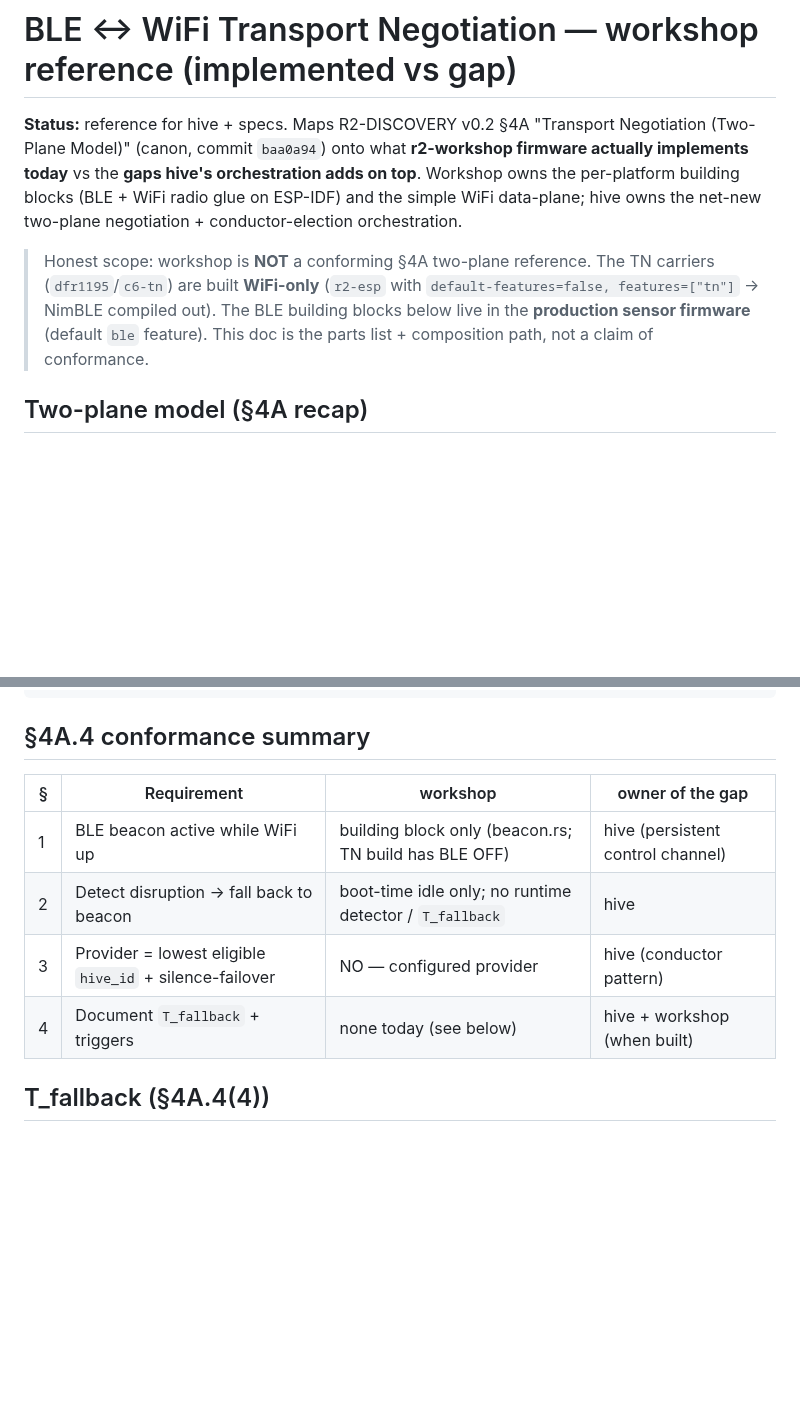
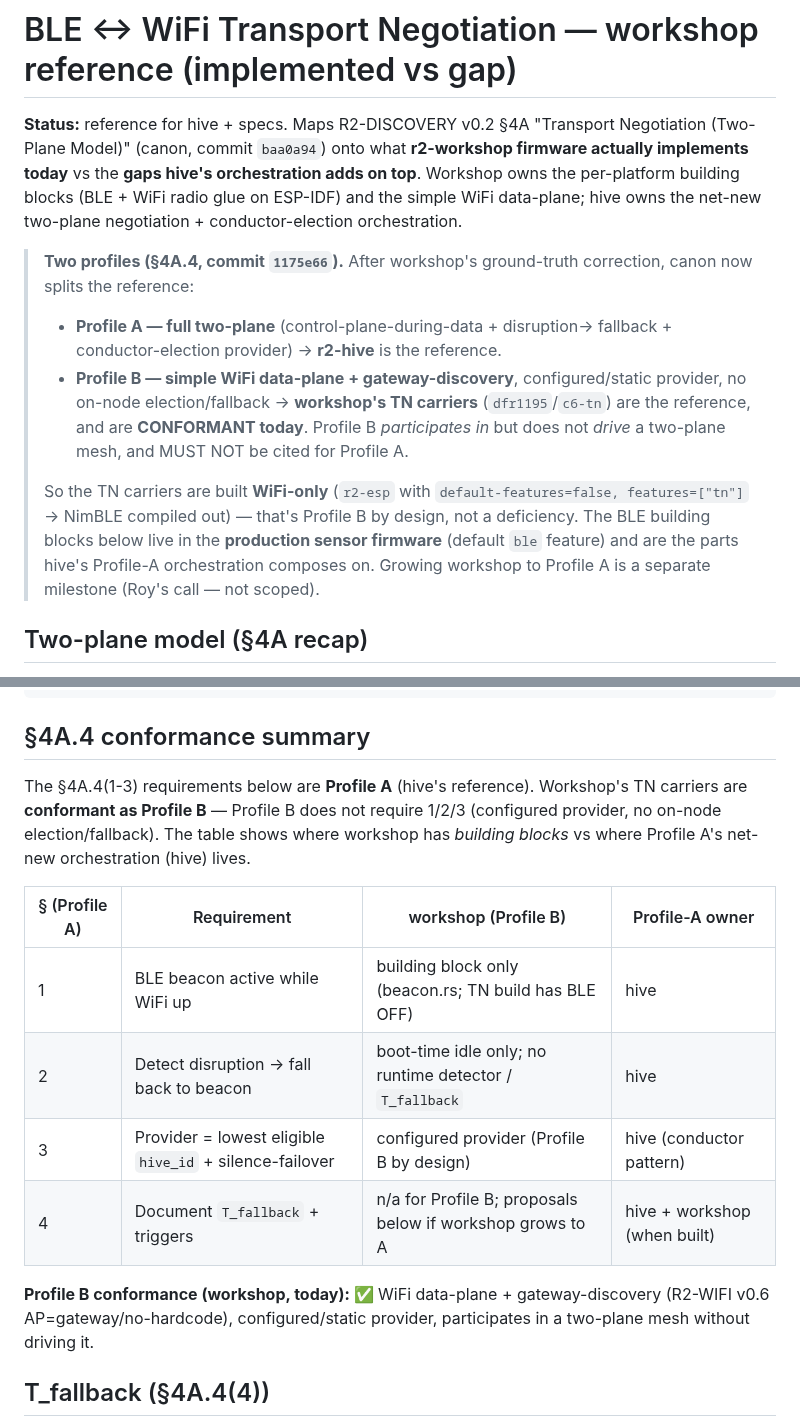
Before and after one commit to reality2-ai/r2-workshop, a Markdown page: docs/BLE-WIFI-NEGOTIATION.md, 2 parts joined by grey strips. Drawn GitHub-style; blank space fills up the shorter version.

Commit message:
docs: §4A.4 Profile A/B split — workshop conformant as Profile B (specs 1175e66)
specs split §4A.4 into Profile A (full two-plane → hive) + Profile B (simple WiFi
data-plane + gateway-discovery, configured provider → workshop TN carriers),
after workshop's ground-truth correction caught a false reference. Update
BLE-WIFI-NEGOTIATION.md: workshop is CONFORMANT as Profile B today (not "not a
reference"); conformance table reframed A(hive)/B(workshop); Profile-A growth =
parked Roy milestone. RESUME reflects the resolution.

Co-Authored-By: Claude Opus 4.8 <noreply@anthropic.com>

```diff
--- a/docs/BLE-WIFI-NEGOTIATION.md
+++ b/docs/BLE-WIFI-NEGOTIATION.md
@@ -7,12 +7,22 @@ top**. Workshop owns the per-platform building blocks (BLE + WiFi radio glue on
 ESP-IDF) and the simple WiFi data-plane; hive owns the net-new two-plane
 negotiation + conductor-election orchestration.
 
-> Honest scope: workshop is **NOT** a conforming §4A two-plane reference. The TN
-> carriers (`dfr1195`/`c6-tn`) are built **WiFi-only** (`r2-esp` with
-> `default-features=false, features=["tn"]` → NimBLE compiled out). The BLE
-> building blocks below live in the **production sensor firmware** (default `ble`
-> feature). This doc is the parts list + composition path, not a claim of
-> conformance.
+> **Two profiles (§4A.4, commit `1175e66`).** After workshop's ground-truth
+> correction, canon now splits the reference:
+> - **Profile A — full two-plane** (control-plane-during-data + disruption→
+>   fallback + conductor-election provider) → **r2-hive** is the reference.
+> - **Profile B — simple WiFi data-plane + gateway-discovery**, configured/static
+>   provider, no on-node election/fallback → **workshop's TN carriers**
+>   (`dfr1195`/`c6-tn`) are the reference, and are **CONFORMANT today**. Profile B
+>   *participates in* but does not *drive* a two-plane mesh, and MUST NOT be cited
+>   for Profile A.
+>
+> So the TN carriers are built **WiFi-only** (`r2-esp` with
+> `default-features=false, features=["tn"]` → NimBLE compiled out) — that's
+> Profile B by design, not a deficiency. The BLE building blocks below live in the
+> **production sensor firmware** (default `ble` feature) and are the parts hive's
+> Profile-A orchestration composes on. Growing workshop to Profile A is a separate
+> milestone (Roy's call — not scoped).
 
 ## Two-plane model (§4A recap)
 
@@ -107,12 +117,22 @@ tn.rs + r2-tn (R2-WIRE mesh over WiFi)           │
 
 ## §4A.4 conformance summary
 
-| § | Requirement | workshop | owner of the gap |
+The §4A.4(1-3) requirements below are **Profile A** (hive's reference). Workshop's
+TN carriers are **conformant as Profile B** — Profile B does not require 1/2/3
+(configured provider, no on-node election/fallback). The table shows where
+workshop has *building blocks* vs where Profile A's net-new orchestration (hive)
+lives.
+
+| § (Profile A) | Requirement | workshop (Profile B) | Profile-A owner |
 |---|---|---|---|
-| 1 | BLE beacon active while WiFi up | building block only (beacon.rs; TN build has BLE OFF) | hive (persistent control channel) |
+| 1 | BLE beacon active while WiFi up | building block only (beacon.rs; TN build has BLE OFF) | hive |
 | 2 | Detect disruption → fall back to beacon | boot-time idle only; no runtime detector / `T_fallback` | hive |
-| 3 | Provider = lowest eligible `hive_id` + silence-failover | NO — configured provider | hive (conductor pattern) |
-| 4 | Document `T_fallback` + triggers | none today (see below) | hive + workshop (when built) |
+| 3 | Provider = lowest eligible `hive_id` + silence-failover | configured provider (Profile B by design) | hive (conductor pattern) |
+| 4 | Document `T_fallback` + triggers | n/a for Profile B; proposals below if workshop grows to A | hive + workshop (when built) |
+
+**Profile B conformance (workshop, today): ✅** WiFi data-plane + gateway-discovery
+(R2-WIFI v0.6 AP=gateway/no-hardcode), configured/static provider, participates in
+a two-plane mesh without driving it.
 
 ## T_fallback (§4A.4(4))
 
```
Also changed, not shown: RESUME.md (+6 -2 lines).
